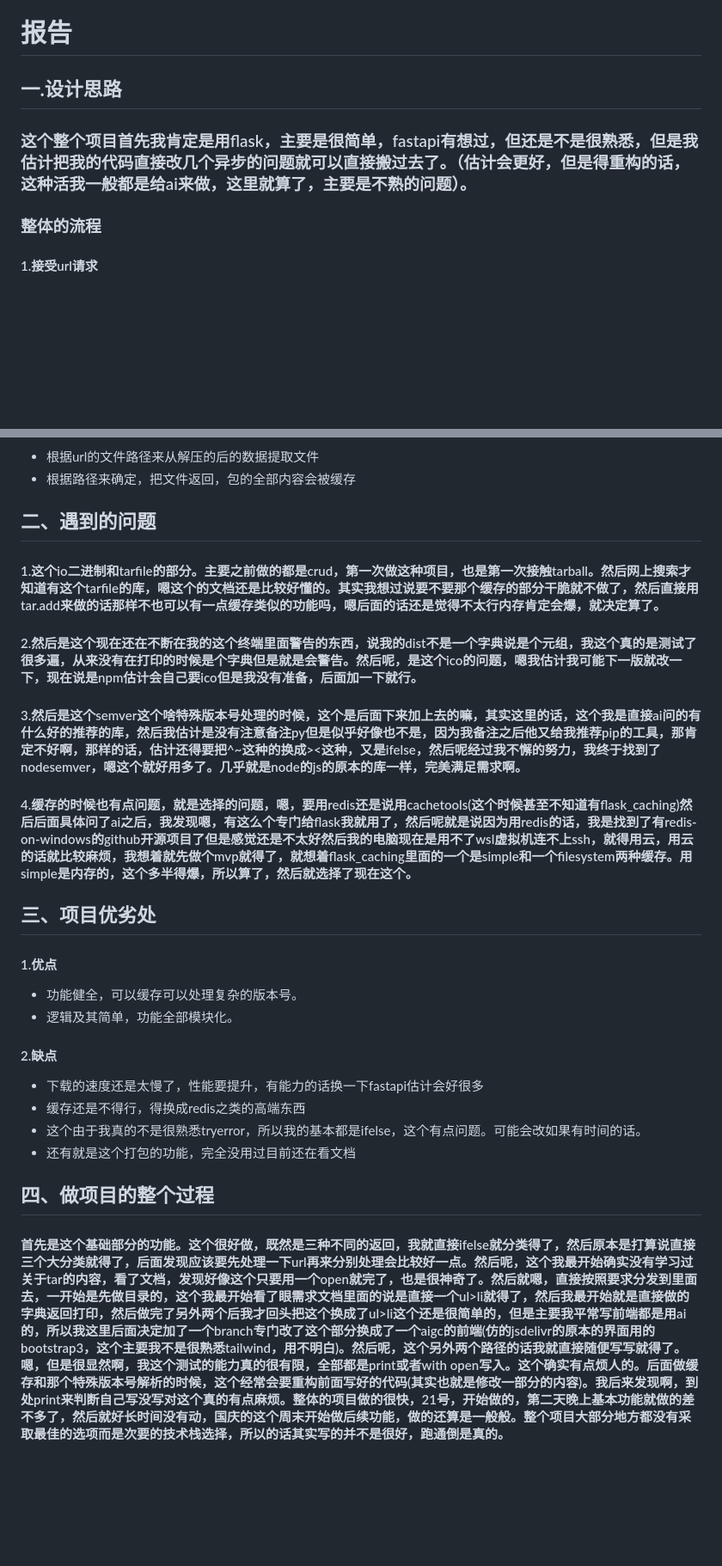
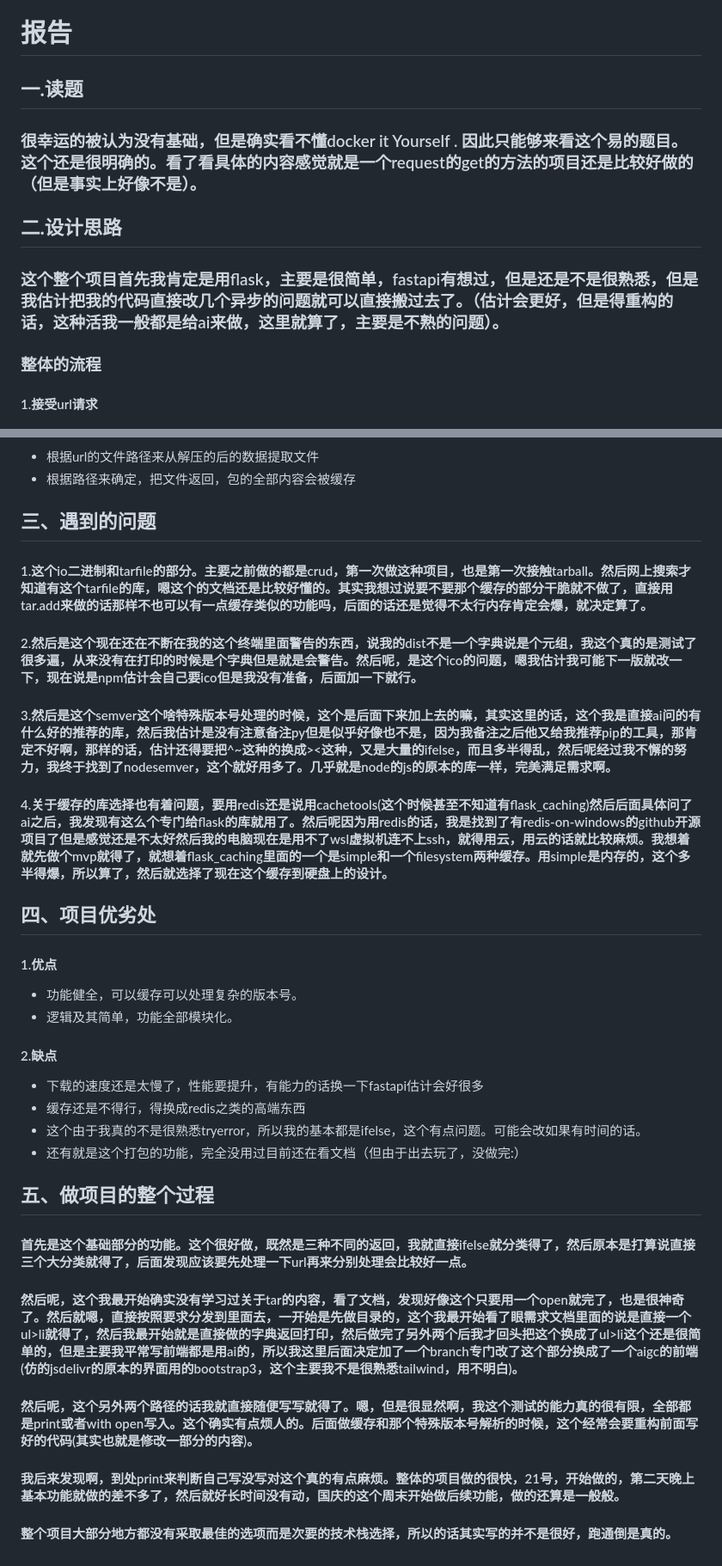
Before and after one commit to kernel0627/flask_one, a Markdown page: README.md, 2 parts joined by grey strips. Shown at 86% size. Rendered like a GitHub page; blank space fills up the shorter version.

```diff
--- a/README.md
+++ b/README.md
@@ -1,8 +1,12 @@
 # **报告**
 
-## **一.设计思路**
+## **一.读题**
 
-### 这个整个项目首先我肯定是用flask，主要是很简单，fastapi有想过，但还是不是很熟悉，但是我估计把我的代码直接改几个异步的问题就可以直接搬过去了。（估计会更好，但是得重构的话，这种活我一般都是给ai来做，这里就算了，主要是不熟的问题）。
+### 很幸运的被认为没有基础，但是确实看不懂docker it Yourself . 因此只能够来看这个易的题目。这个还是很明确的。看了看具体的内容感觉就是一个request的get的方法的项目还是比较好做的（但是事实上好像不是）。
+
+## **二.设计思路**
+
+### 这个整个项目首先我肯定是用flask，主要是很简单，fastapi有想过，但是还是不是很熟悉，但是我估计把我的代码直接改几个异步的问题就可以直接搬过去了。（估计会更好，但是得重构的话，这种活我一般都是给ai来做，这里就算了，主要是不熟的问题）。
 
 ### **整体的流程**
 
@@ -32,17 +36,17 @@
 - 根据url的文件路径来从解压的后的数据提取文件
 - 根据路径来确定，把文件返回，包的全部内容会被缓存
 
-## **二、遇到的问题**
+## **三、遇到的问题**
 
-#### 1.这个io二进制和tarfile的部分。主要之前做的都是crud，第一次做这种项目，也是第一次接触tarball。然后网上搜索才知道有这个tarfile的库，嗯这个的文档还是比较好懂的。其实我想过说要不要那个缓存的部分干脆就不做了，然后直接用tar.add来做的话那样不也可以有一点缓存类似的功能吗，嗯后面的话还是觉得不太行内存肯定会爆，就决定算了。
+#### 1.这个io二进制和tarfile的部分。主要之前做的都是crud，第一次做这种项目，也是第一次接触tarball。然后网上搜索才知道有这个tarfile的库，嗯这个的文档还是比较好懂的。其实我想过说要不要那个缓存的部分干脆就不做了，直接用tar.add来做的话那样不也可以有一点缓存类似的功能吗，后面的话还是觉得不太行内存肯定会爆，就决定算了。
 
 #### 2.然后是这个现在还在不断在我的这个终端里面警告的东西，说我的dist不是一个字典说是个元组，我这个真的是测试了很多遍，从来没有在打印的时候是个字典但是就是会警告。然后呢，是这个ico的问题，嗯我估计我可能下一版就改一下，现在说是npm估计会自己要ico但是我没有准备，后面加一下就行。
 
-#### 3.然后是这个semver这个啥特殊版本号处理的时候，这个是后面下来加上去的嘛，其实这里的话，这个我是直接ai问的有什么好的推荐的库，然后我估计是没有注意备注py但是似乎好像也不是，因为我备注之后他又给我推荐pip的工具，那肯定不好啊，那样的话，估计还得要把^~这种的换成><这种，又是ifelse，然后呢经过我不懈的努力，我终于找到了nodesemver，嗯这个就好用多了。几乎就是node的js的原本的库一样，完美满足需求啊。
+#### 3.然后是这个semver这个啥特殊版本号处理的时候，这个是后面下来加上去的嘛，其实这里的话，这个我是直接ai问的有什么好的推荐的库，然后我估计是没有注意备注py但是似乎好像也不是，因为我备注之后他又给我推荐pip的工具，那肯定不好啊，那样的话，估计还得要把^~这种的换成><这种，又是大量的ifelse，而且多半得乱，然后呢经过我不懈的努力，我终于找到了nodesemver，这个就好用多了。几乎就是node的js的原本的库一样，完美满足需求啊。
 
-#### 4.缓存的时候也有点问题，就是选择的问题，嗯，要用redis还是说用cachetools(这个时候甚至不知道有flask_caching)然后后面具体问了ai之后，我发现嗯，有这么个专门给flask我就用了，然后呢就是说因为用redis的话，我是找到了有redis-on-windows的github开源项目了但是感觉还是不太好然后我的电脑现在是用不了wsl虚拟机连不上ssh，就得用云，用云的话就比较麻烦，我想着就先做个mvp就得了，就想着flask_caching里面的一个是simple和一个filesystem两种缓存。用simple是内存的，这个多半得爆，所以算了，然后就选择了现在这个。
+#### 4.关于缓存的库选择也有着问题，要用redis还是说用cachetools(这个时候甚至不知道有flask_caching)然后后面具体问了ai之后，我发现有这么个专门给flask的库就用了。然后呢因为用redis的话，我是找到了有redis-on-windows的github开源项目了但是感觉还是不太好然后我的电脑现在是用不了wsl虚拟机连不上ssh，就得用云，用云的话就比较麻烦。我想着就先做个mvp就得了，就想着flask_caching里面的一个是simple和一个filesystem两种缓存。用simple是内存的，这个多半得爆，所以算了，然后就选择了现在这个缓存到硬盘上的设计。
 
-## **三、项目优劣处**
+## **四、项目优劣处**
 
 #### 1.优点
 
@@ -54,8 +58,16 @@
 - 下载的速度还是太慢了，性能要提升，有能力的话换一下fastapi估计会好很多
 - 缓存还是不得行，得换成redis之类的高端东西
 - 这个由于我真的不是很熟悉tryerror，所以我的基本都是ifelse，这个有点问题。可能会改如果有时间的话。
-- 还有就是这个打包的功能，完全没用过目前还在看文档
+- 还有就是这个打包的功能，完全没用过目前还在看文档（但由于出去玩了，没做完:）
 
-##  **四、做项目的整个过程**
+##  **五、做项目的整个过程**
 
-#### 首先是这个基础部分的功能。这个很好做，既然是三种不同的返回，我就直接ifelse就分类得了，然后原本是打算说直接三个大分类就得了，后面发现应该要先处理一下url再来分别处理会比较好一点。然后呢，这个我最开始确实没有学习过关于tar的内容，看了文档，发现好像这个只要用一个open就完了，也是很神奇了。然后就嗯，直接按照要求分发到里面去，一开始是先做目录的，这个我最开始看了眼需求文档里面的说是直接一个ul>li就得了，然后我最开始就是直接做的字典返回打印，然后做完了另外两个后我才回头把这个换成了ul>li这个还是很简单的，但是主要我平常写前端都是用ai的，所以我这里后面决定加了一个branch专门改了这个部分换成了一个aigc的前端(仿的jsdelivr的原本的界面用的bootstrap3，这个主要我不是很熟悉tailwind，用不明白)。然后呢，这个另外两个路径的话我就直接随便写写就得了。嗯，但是很显然啊，我这个测试的能力真的很有限，全部都是print或者with open写入。这个确实有点烦人的。后面做缓存和那个特殊版本号解析的时候，这个经常会要重构前面写好的代码(其实也就是修改一部分的内容)。我后来发现啊，到处print来判断自己写没写对这个真的有点麻烦。整体的项目做的很快，21号，开始做的，第二天晚上基本功能就做的差不多了，然后就好长时间没有动，国庆的这个周末开始做后续功能，做的还算是一般般。整个项目大部分地方都没有采取最佳的选项而是次要的技术栈选择，所以的话其实写的并不是很好，跑通倒是真的。
+#### 首先是这个基础部分的功能。这个很好做，既然是三种不同的返回，我就直接ifelse就分类得了，然后原本是打算说直接三个大分类就得了，后面发现应该要先处理一下url再来分别处理会比较好一点。
+
+#### 然后呢，这个我最开始确实没有学习过关于tar的内容，看了文档，发现好像这个只要用一个open就完了，也是很神奇了。然后就嗯，直接按照要求分发到里面去，一开始是先做目录的，这个我最开始看了眼需求文档里面的说是直接一个ul>li就得了，然后我最开始就是直接做的字典返回打印，然后做完了另外两个后我才回头把这个换成了ul>li这个还是很简单的，但是主要我平常写前端都是用ai的，所以我这里后面决定加了一个branch专门改了这个部分换成了一个aigc的前端(仿的jsdelivr的原本的界面用的bootstrap3，这个主要我不是很熟悉tailwind，用不明白)。
+
+#### 然后呢，这个另外两个路径的话我就直接随便写写就得了。嗯，但是很显然啊，我这个测试的能力真的很有限，全部都是print或者with open写入。这个确实有点烦人的。后面做缓存和那个特殊版本号解析的时候，这个经常会要重构前面写好的代码(其实也就是修改一部分的内容)。
+
+#### 我后来发现啊，到处print来判断自己写没写对这个真的有点麻烦。整体的项目做的很快，21号，开始做的，第二天晚上基本功能就做的差不多了，然后就好长时间没有动，国庆的这个周末开始做后续功能，做的还算是一般般。
+
+#### 整个项目大部分地方都没有采取最佳的选项而是次要的技术栈选择，所以的话其实写的并不是很好，跑通倒是真的。
```
